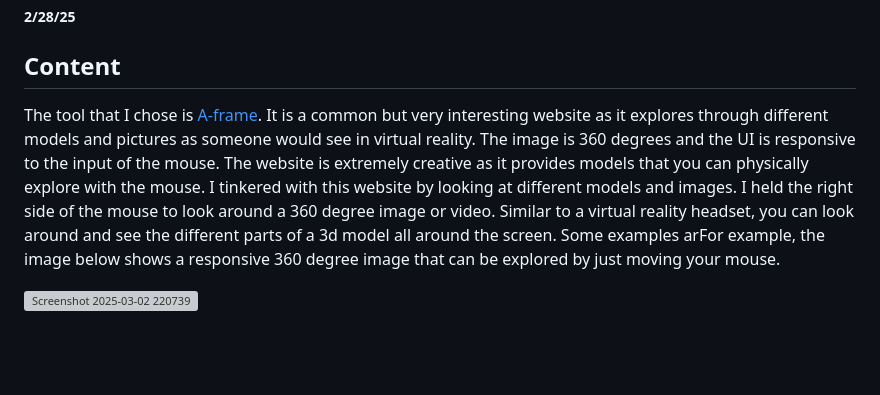
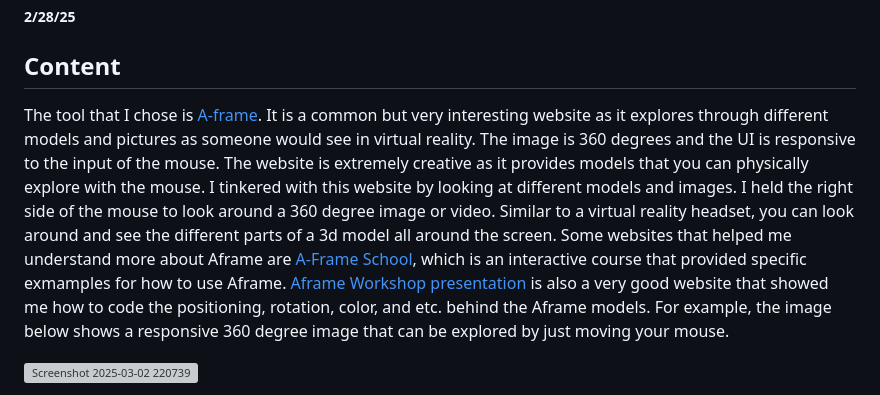
Before and after one commit to mohameda4333/sep10-freedom-project, a Markdown page: blog/entry04.md, the part around the change. GitHub-like rendering; blank space fills up the shorter version; grey boxes are pictures that could not be loaded.

```diff
--- a/blog/entry04.md
+++ b/blog/entry04.md
@@ -3,7 +3,7 @@
 
 ## Content
 
-The tool that I chose is [A-frame](https://aframe.io/). It is a common but very interesting website as it explores through different models and pictures as someone would see in virtual reality. The image is 360 degrees and the UI is responsive to the input of the mouse. The website is extremely creative as it provides models that you can physically explore with the mouse. I tinkered with this website by looking at different models and images. I held the right side of the mouse to look around a 360 degree image or video. Similar to a virtual reality headset, you can look around and see the different parts of a 3d model all around the screen. Some examples arFor example, the image below shows a responsive 360 degree image that can be explored by just moving your mouse.
+The tool that I chose is [A-frame](https://aframe.io/). It is a common but very interesting website as it explores through different models and pictures as someone would see in virtual reality. The image is 360 degrees and the UI is responsive to the input of the mouse. The website is extremely creative as it provides models that you can physically explore with the mouse. I tinkered with this website by looking at different models and images. I held the right side of the mouse to look around a 360 degree image or video. Similar to a virtual reality headset, you can look around and see the different parts of a 3d model all around the screen. Some websites that helped me understand more about Aframe are [A-Frame School](https://aframe.io/aframe-school/#/), which is an interactive course that provided specific exmamples for how to use Aframe. [Aframe Workshop presentation](https://docs.google.com/presentation/d/1nsptrTVH5fI2NpvmmE3PffaUNODlpyxpB-LgH4Eko5A/edit#slide=id.g10f5cbb0f9e_0_63) is also a very good website that showed me how to code the positioning, rotation, color, and etc. behind the Aframe models. For example, the image below shows a responsive 360 degree image that can be explored by just moving your mouse.
 
 ![Screenshot 2025-03-02 220739](https://github.com/user-attachments/assets/2c68b50d-e6f0-4c98-8da8-8342b7e0c067)
 
```
